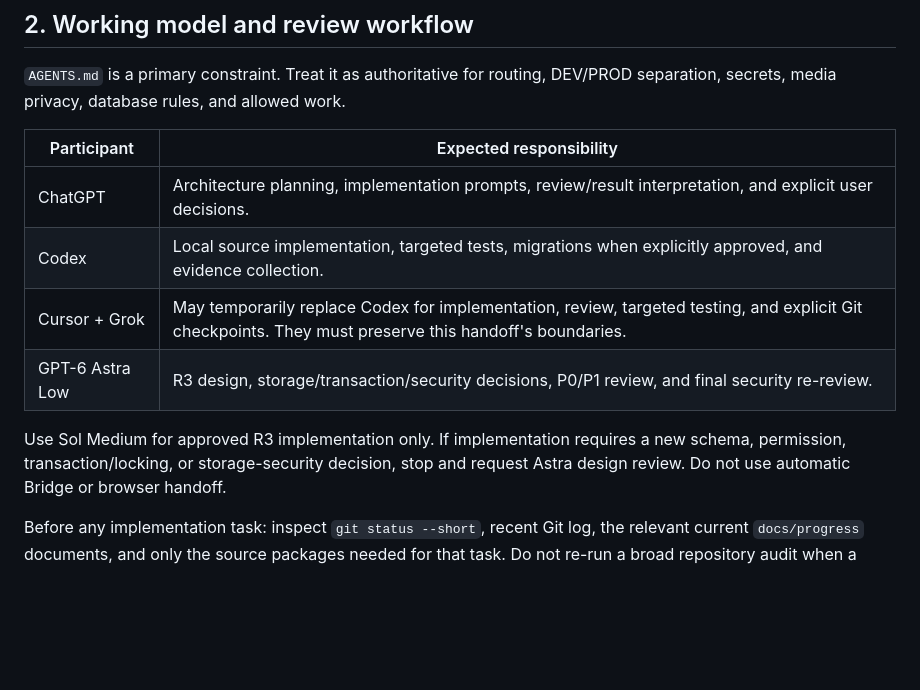
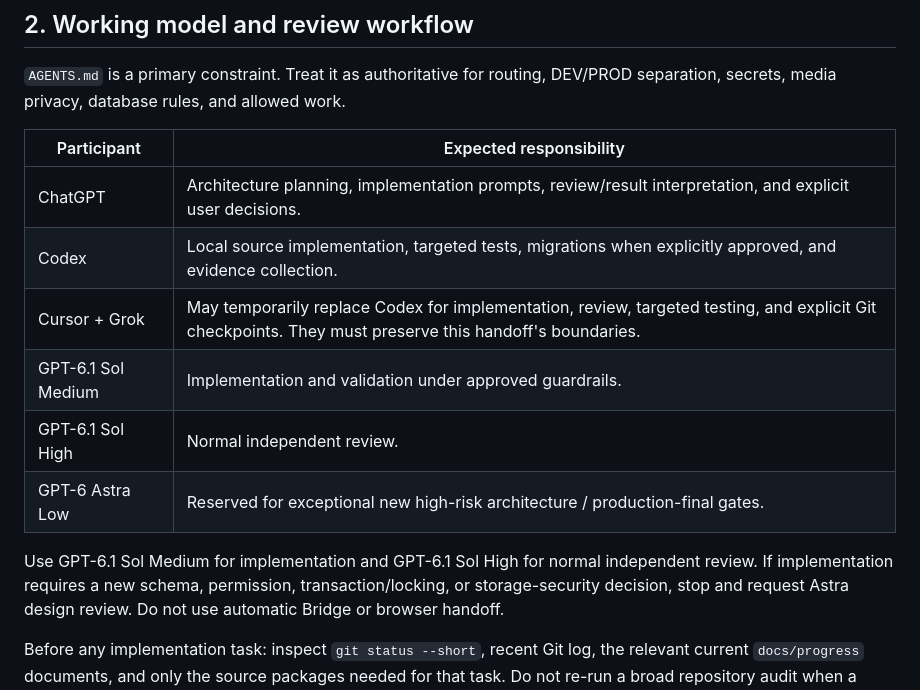
Before and after one commit to chenyonghuang8-bot/PictureSystem, a Markdown page: docs/progress/PROJECT-HANDOFF.md, the part around one of its changes. Rendered like a GitHub page; blank space fills up the shorter version.

```diff
--- a/docs/progress/PROJECT-HANDOFF.md
+++ b/docs/progress/PROJECT-HANDOFF.md
@@ -103,14 +158,17 @@ records and phase decisions are under `docs/progress/`.
 `AGENTS.md` is a primary constraint. Treat it as authoritative for routing,
 DEV/PROD separation, secrets, media privacy, database rules, and allowed work.
 
-| Participant     | Expected responsibility                                                                                                                                 |
-| --------------- | ------------------------------------------------------------------------------------------------------------------------------------------------------- |
-| ChatGPT         | Architecture planning, implementation prompts, review/result interpretation, and explicit user decisions.                                               |
-| Codex           | Local source implementation, targeted tests, migrations when explicitly approved, and evidence collection.                                              |
-| Cursor + Grok   | May temporarily replace Codex for implementation, review, targeted testing, and explicit Git checkpoints. They must preserve this handoff's boundaries. |
-| GPT-6 Astra Low | R3 design, storage/transaction/security decisions, P0/P1 review, and final security re-review.                                                          |
+| Participant        | Expected responsibility                                                                                                                                 |
+| ------------------ | ------------------------------------------------------------------------------------------------------------------------------------------------------- |
+| ChatGPT            | Architecture planning, implementation prompts, review/result interpretation, and explicit user decisions.                                               |
+| Codex              | Local source implementation, targeted tests, migrations when explicitly approved, and evidence collection.                                              |
+| Cursor + Grok      | May temporarily replace Codex for implementation, review, targeted testing, and explicit Git checkpoints. They must preserve this handoff's boundaries. |
+| GPT-6.1 Sol Medium | Implementation and validation under approved guardrails.                                                                                                |
+| GPT-6.1 Sol High   | Normal independent review.                                                                                                                              |
+| GPT-6 Astra Low    | Reserved for exceptional new high-risk architecture / production-final gates.                                                                           |
 
-Use Sol Medium for approved R3 implementation only. If implementation requires a
+Use GPT-6.1 Sol Medium for implementation and GPT-6.1 Sol High for normal
+independent review. If implementation requires a
 new schema, permission, transaction/locking, or storage-security decision, stop
 and request Astra design review. Do not use automatic Bridge or browser handoff.
 
```
Also changed, not shown: other parts of docs/progress/PROJECT-HANDOFF.md (+58 -3 lines), docs/progress/PHASE-06-FINAL-SUMMARY.md (added, +117 -0 lines).
